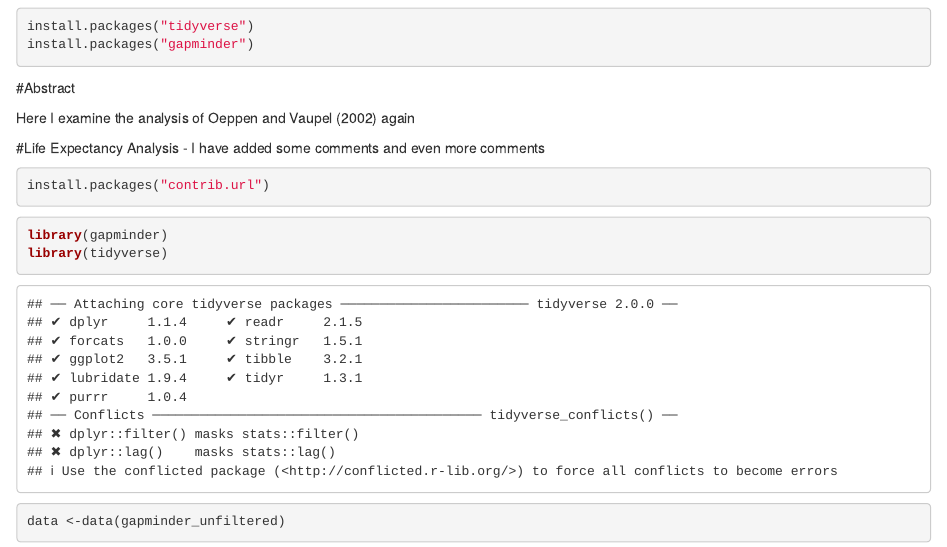
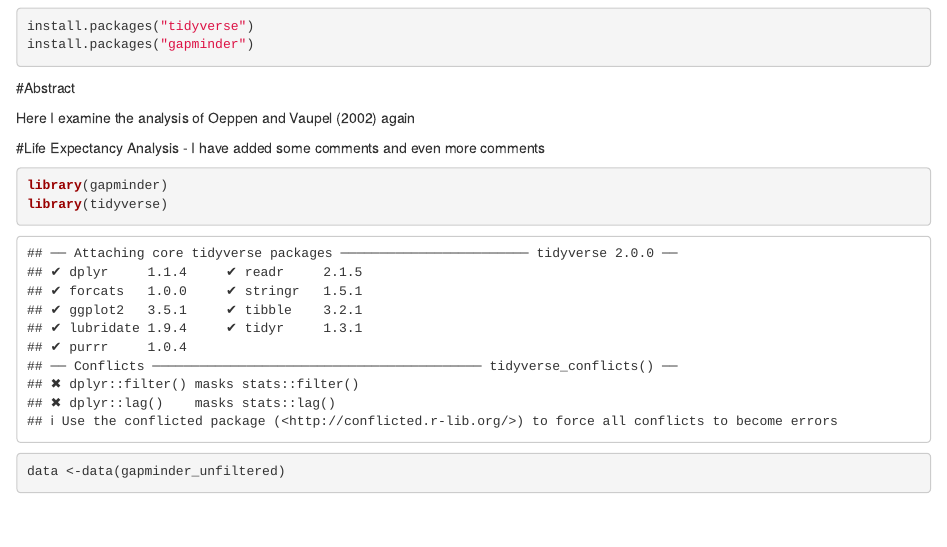
Before and after one commit to STAT-413-613-21S/life_exp_hriyanka, an R Markdown document (life_exp_analysis.Rmd): the page in a window 1100 px wide, from 120 px down. Rendered offline with R 4.5, knitr and Pandoc, with nearby package versions; some code elsewhere in the file could not run offline; the gapminder table comes from the copy in Python's plotly package.

Commit message:
additional comments

````diff
--- a/life_exp_analysis.Rmd
+++ b/life_exp_analysis.Rmd
@@ -24,10 +24,6 @@ install.packages("gapminder")
  #Life Expectancy Analysis
  - I have added some comments and even more comments
 
-```{r}
-install.packages("contrib.url")
-```
-
 
 ```{r}
 library(gapminder)
````
